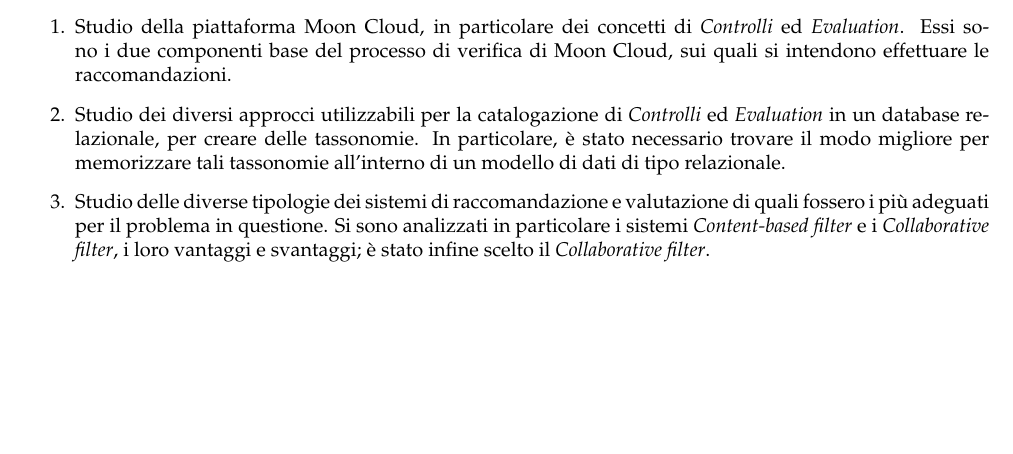
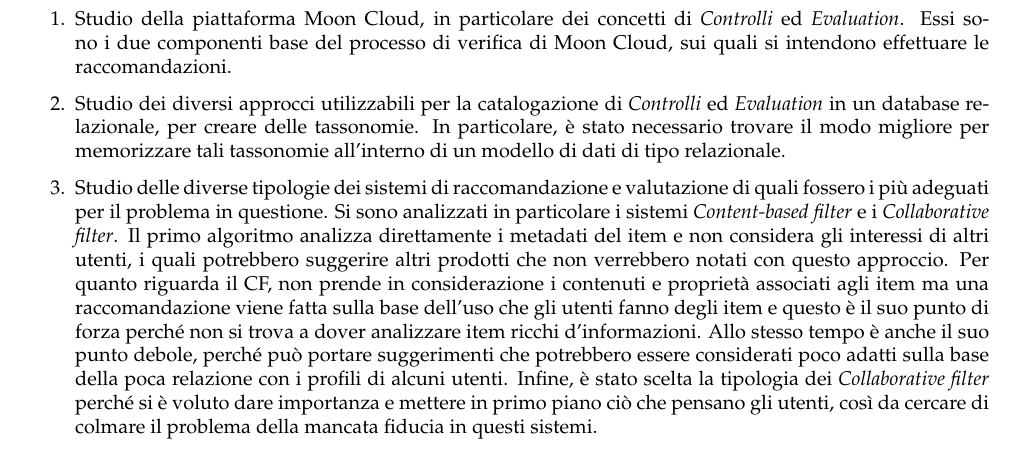
Before and after one commit to albodufie/mooncloud_recommendation-thesis, a LaTeX document (summary.tex): part of page 1 of 2, cut so that both start at the same text, the shorter picture padded with empty space. Compiled offline with pdfLaTeX.

Commit message:
update summary

```diff
--- a/summary.tex
+++ b/summary.tex
@@ -65,11 +65,15 @@
     relazionale, per creare delle tassonomie. In particolare, è stato necessario trovare il modo migliore per memorizzare tali tassonomie all'interno
     di un modello di dati di tipo relazionale.
     \item Studio delle diverse tipologie dei sistemi di raccomandazione e valutazione di quali fossero i più adeguati per il problema in questione.
-    Si sono analizzati in particolare i sistemi \textit{Content-based filter} e i \textit{Collaborative filter}, i loro vantaggi e svantaggi; è
-    stato infine scelto il \textit{Collaborative filter}.
-    %, nello specifico si osservarano quali
-    %fossero i punti di forza e debolezza, e i motivi per cui è stato scelto il secondo tipo rispetto al primo.
-
+    Si sono analizzati in particolare i sistemi \textit{Content-based filter} e i \textit{Collaborative filter}.
+    Il primo algoritmo analizza direttamente i metadati del item e non considera gli interessi di altri utenti, i quali potrebbero
+    suggerire altri prodotti che non verrebbero notati con questo approccio.
+    Per quanto riguarda il CF, non prende in considerazione i contenuti e proprietà associati agli item ma una raccomandazione
+    viene fatta sulla base dell'uso che gli utenti fanno degli item e questo è il suo punto
+    di forza perché non si trova a dover analizzare item ricchi d’informazioni. Allo stesso tempo è anche il suo punto debole, perché può
+    portare suggerimenti che potrebbero essere considerati poco adatti sulla base della poca relazione con i profili di alcuni utenti.
+    Infine, è stato scelta la tipologia dei \textit{Collaborative filter} perché si è voluto dare importanza e mettere in primo piano ciò che
+    pensano gli utenti, così da cercare di colmare il problema della mancata fiducia in questi sistemi.
     \item Creazione di un microservizio che implementa il sistema di raccomandazione. Esso è in grado di offrire raccomandazioni basandosi
     su $i)$ la tipologia di target obiettivo della verifica di sicurezza, $ii)$ la categoria delle \textit{Evaluation} applicate all’asset in questione, $iii)$
     \textit{Evaluation} simili usate da altri utenti e $iv)$ la categoria di appartenenza delle \textit{Evaluation} unitamente a quelle simili usate da altri utenti.
```
Also changed, not shown: summary.pdf.
